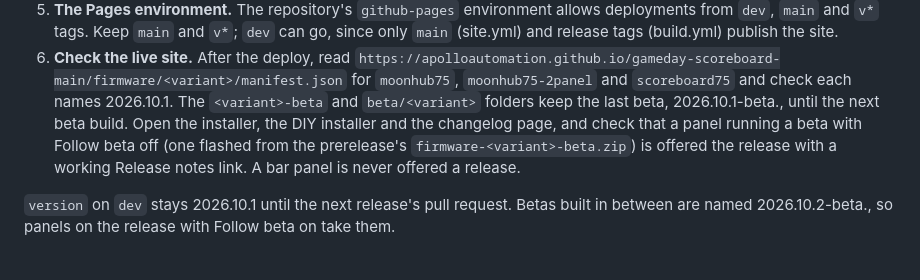
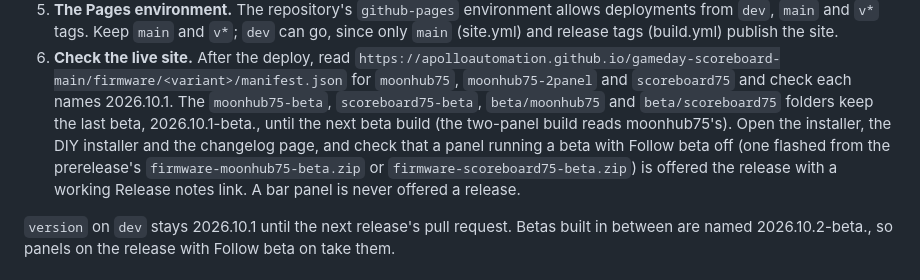
Before and after one commit to ApolloAutomation/gameday-scoreboard-main, a Markdown page: REVIEW_REPORT.md, the part around the change. Drawn GitHub-style.

Commit message:
The release notes lead with features in their one-line summary and word Follow beta plainly, and the release steps name the beta folders the site has.
Co-Authored-By: Claude Opus 5.5 <noreply@anthropic.com>

```diff
--- a/REVIEW_REPORT.md
+++ b/REVIEW_REPORT.md
@@ -571,12 +571,14 @@ and option 3 or 4 only together with per-panel secrets.
 6. **Check the live site.** After the deploy, read
    `https://apolloautomation.github.io/gameday-scoreboard-main/firmware/<variant>/manifest.json`
    for `moonhub75`, `moonhub75-2panel` and `scoreboard75` and check each
-   names 2026.10.1. The `<variant>-beta` and `beta/<variant>` folders keep the
-   last beta, 2026.10.1-beta.<run>, until the next beta build. Open the
-   installer, the DIY installer and the changelog page, and check that a
-   panel running a beta with Follow beta off (one flashed from the
-   prerelease's `firmware-<variant>-beta.zip`) is offered the release with a
-   working Release notes link. A bar panel is never offered a release.
+   names 2026.10.1. The `moonhub75-beta`, `scoreboard75-beta`,
+   `beta/moonhub75` and `beta/scoreboard75` folders keep the last beta,
+   2026.10.1-beta.<run>, until the next beta build (the two-panel build reads
+   moonhub75's). Open the installer, the DIY installer and the changelog page,
+   and check that a panel running a beta with Follow beta off (one flashed
+   from the prerelease's `firmware-moonhub75-beta.zip` or
+   `firmware-scoreboard75-beta.zip`) is offered the release with a working
+   Release notes link. A bar panel is never offered a release.
 
 `version` on `dev` stays 2026.10.1 until the next release's pull request.
 Betas built in between are named 2026.10.2-beta.<run>, so panels on the
```
Also changed, not shown: CHANGELOG.md (+2 -2 lines).
